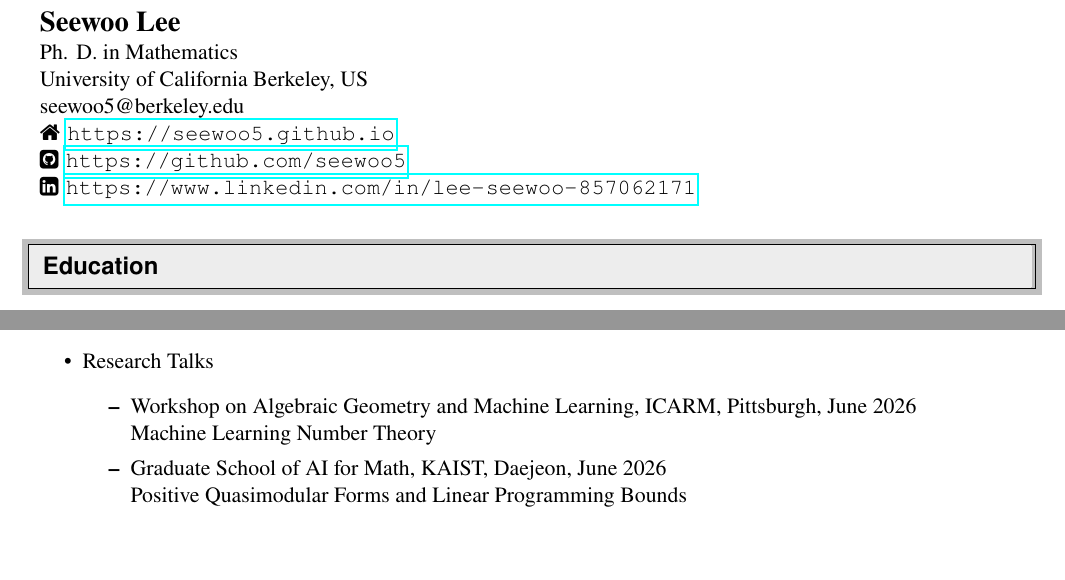
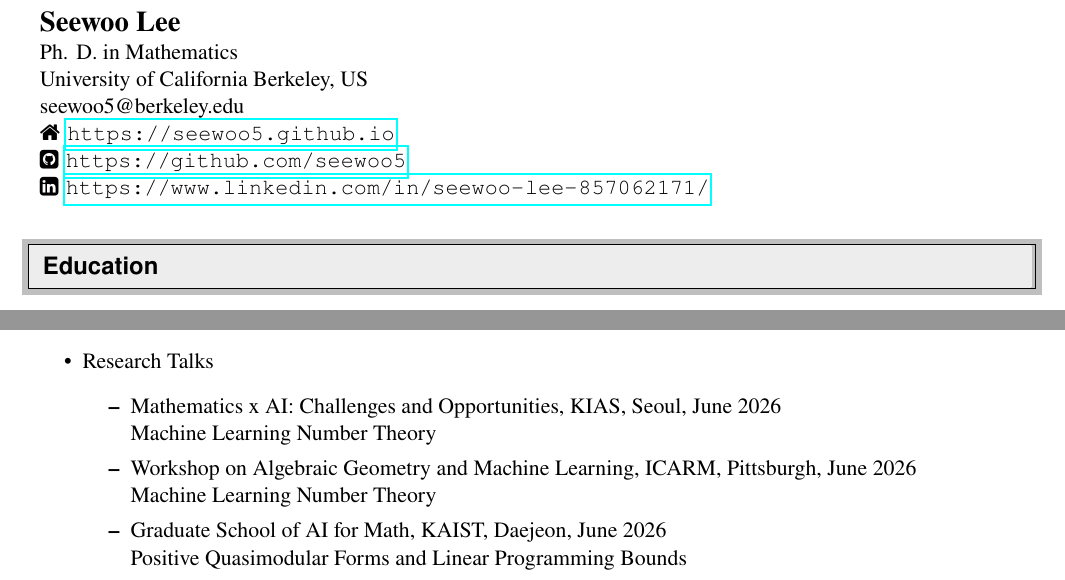
Before and after one commit to seewoo5/seewoo5.github.io, a LaTeX CV (assets/cv/CV.tex): two parts of pages 1 and 5 of 7, joined at a grey line, cut so that both start at the same text, the shorter picture padded with empty space. Compiled offline with pdfLaTeX.

Commit message:
update cv

```diff
--- a/assets/cv/CV.tex
+++ b/assets/cv/CV.tex
@@ -81,7 +81,7 @@
   seewoo5@berkeley.edu \\
   \faHome\,\,\url{https://seewoo5.github.io} \\
   \faGithubSquare\,\,\url{https://github.com/seewoo5} \\
-  \faLinkedinSquare\,\,\url{https://www.linkedin.com/in/lee-seewoo-857062171}
+  \faLinkedinSquare\,\,\url{https://www.linkedin.com/in/seewoo-lee-857062171/}
 \end{tabular*}
 \\
 
@@ -300,6 +300,8 @@
 \begin{itemize}
 	\item Research Talks
 	\begin{itemize}
+		\item Mathematics x AI: Challenges and Opportunities, KIAS, Seoul, June 2026 \\
+		Machine Learning Number Theory
 		\item Workshop on Algebraic Geometry and Machine Learning, ICARM, Pittsburgh, June 2026 \\
 		Machine Learning Number Theory
 		\item Graduate School of AI for Math, KAIST, Daejeon, June 2026 \\
```
Also changed, not shown: assets/cv/CV.pdf.
